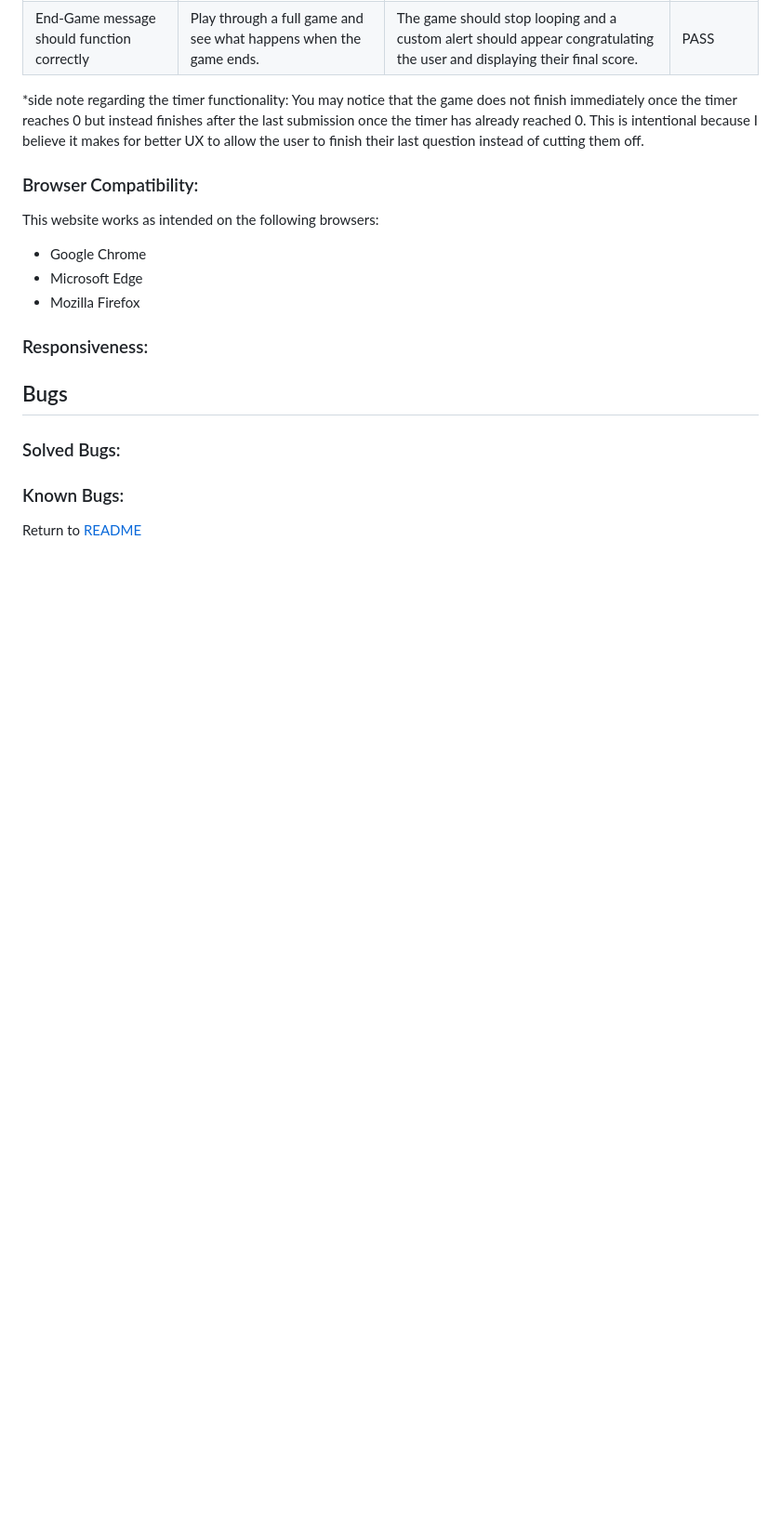
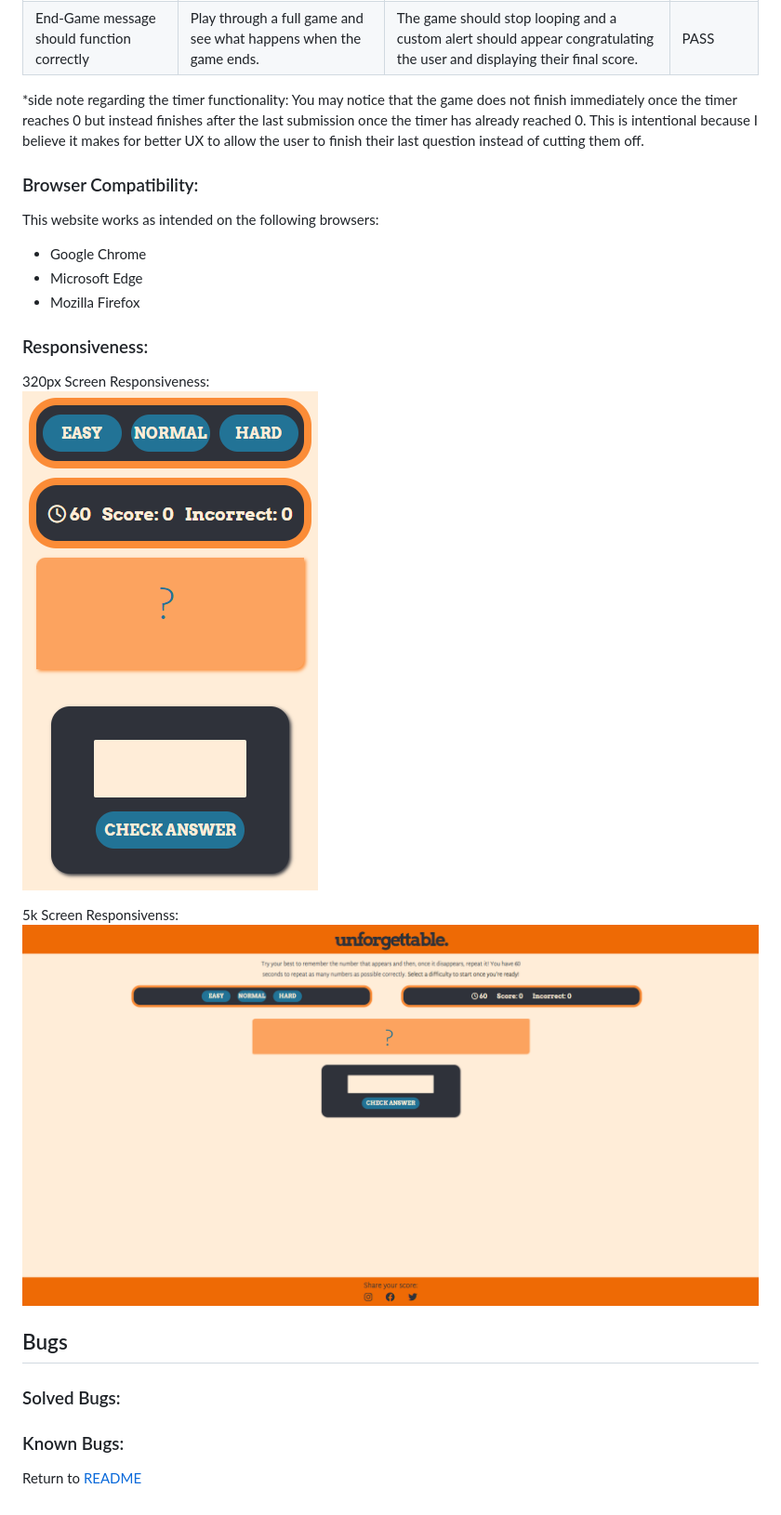
Before and after one commit to Shabucky1812/unforgettable, a Markdown page: testing.md, the part around the change. Shown: that part at 93% size. Drawn GitHub-style; pictures changed too: assets/images/unforgettable-320px.png (added), assets/images/unforgettable-4k.png (added); blank space fills up the shorter version.

Commit message:
Add screen responsiveness content to testing.md

```diff
--- a/testing.md
+++ b/testing.md
@@ -27,7 +27,11 @@ This website works as intended on the following browsers:
 - Mozilla Firefox
 
 ### Responsiveness:
+320px Screen Responsiveness:
+![Demonstration of the unforgettable website on a simulated 320px screen](assets/images/unforgettable-320px.png)
 
+5k Screen Responsivenss:
+![Demonstration of the unforgettable website on a simulated 4k screen](assets/images/unforgettable-4k.png)
 
 ## Bugs
 ### Solved Bugs:
```
